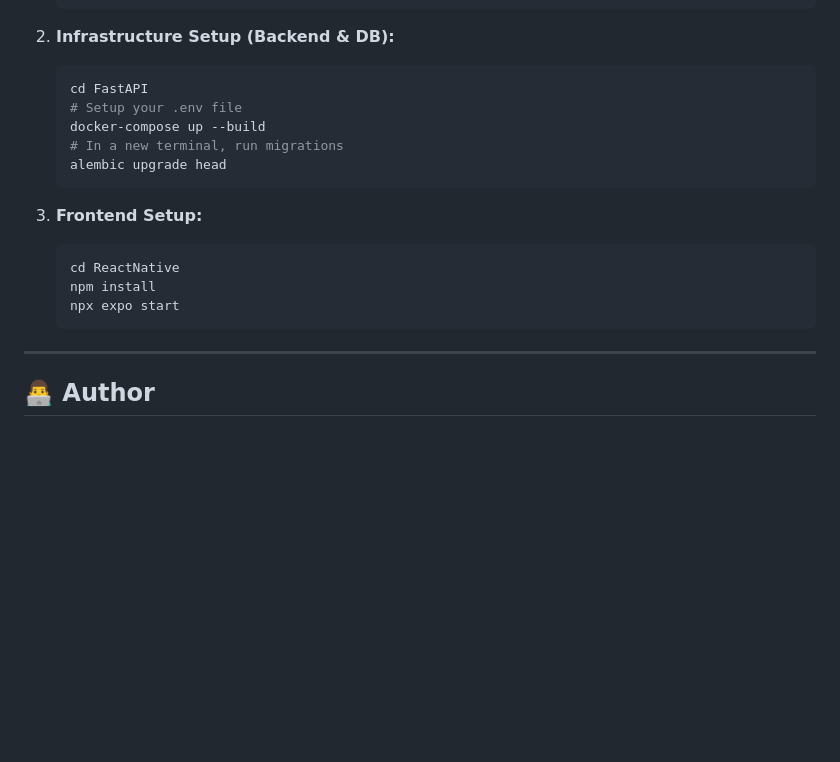
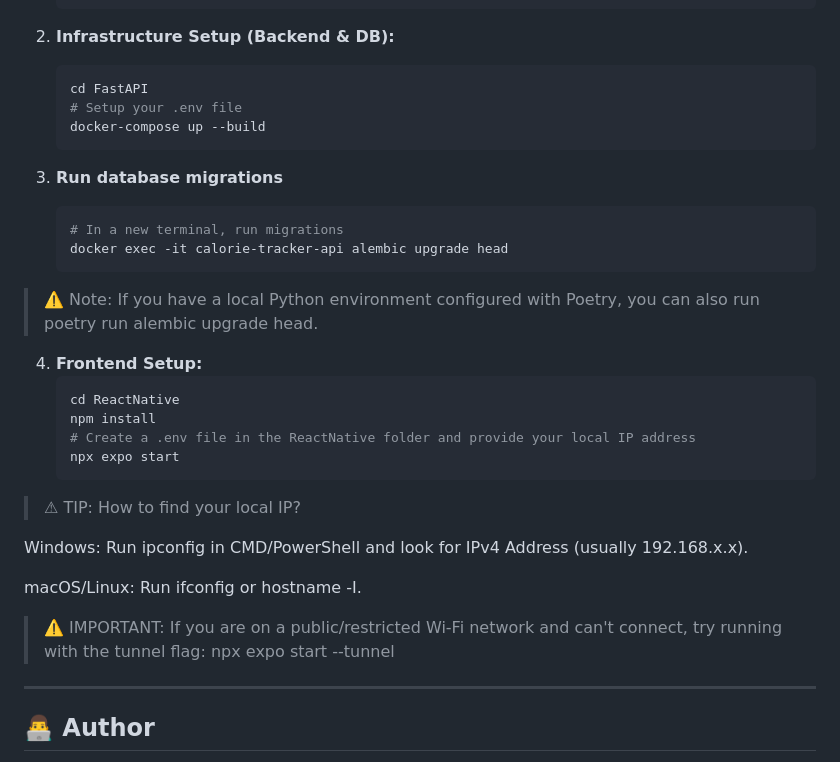
Before and after one commit to mtrznadel24/calorie-tracker-app, a Markdown page: README.md, the part around one of its changes. Drawn GitHub-style; blank space fills up the shorter version.

````diff
--- a/README.md
+++ b/README.md
@@ -74,16 +78,31 @@ A professional, full-stack nutritional management and body progress tracking sys
     cd FastAPI
     # Setup your .env file
     docker-compose up --build
-    # In a new terminal, run migrations
-    alembic upgrade head
     ```
 
-3.  **Frontend Setup:**
+3. **Run database migrations**
+    ```bash
+    # In a new terminal, run migrations
+    docker exec -it calorie-tracker-api alembic upgrade head
+    ```
+
+> ⚠️ Note: If you have a local Python environment configured with Poetry, you can also run poetry run alembic upgrade head.
+
+4. **Frontend Setup:**
     ```bash
     cd ReactNative
     npm install
+    # Create a .env file in the ReactNative folder and provide your local IP address
     npx expo start
     ```
+
+> ⚠ TIP: How to find your local IP?
+
+Windows: Run ipconfig in CMD/PowerShell and look for IPv4 Address (usually 192.168.x.x).
+
+macOS/Linux: Run ifconfig or hostname -I.
+> ⚠️ IMPORTANT: If you are on a public/restricted Wi-Fi network and can't connect, try running with the tunnel flag: npx expo start --tunnel
+
 
 ---
 
````
Also changed, not shown: other parts of README.md (+7 -3 lines), images/body-goals.jpg (added), images/chart.jpg (added), images/fridge-products.jpg (added), images/meal-logs.jpg (added), images/measurements.jpg (added), images/profile.jpg (added), 7 other files.
